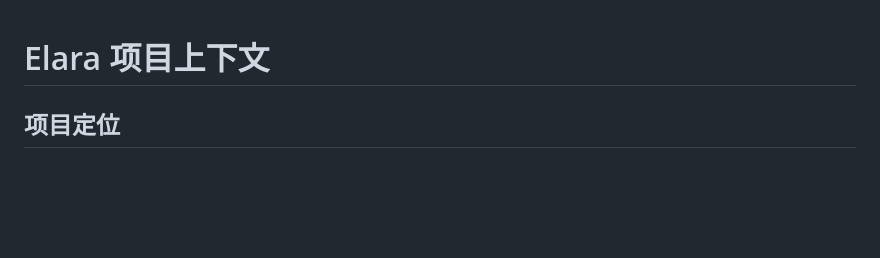
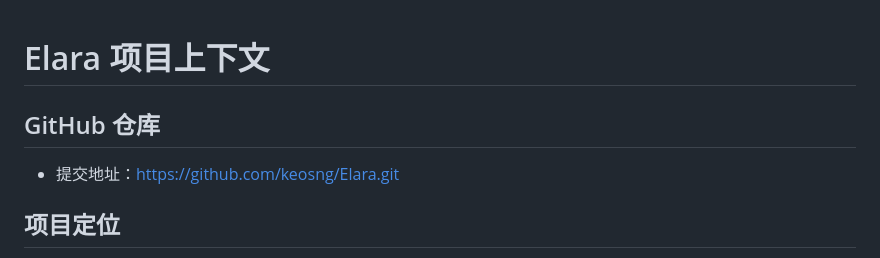
Before and after one commit to keosng/Elara, a Markdown page: AGENTS.md, the part around the change. Rendered like a GitHub page; blank space fills up the shorter version.

Commit message:
docs: add GitHub repository address

```diff
--- a/AGENTS.md
+++ b/AGENTS.md
@@ -1,4 +1,8 @@
 # Elara 项目上下文
+
+## GitHub 仓库
+
+- 提交地址：https://github.com/keosng/Elara.git
 
 ## 项目定位
 
```
